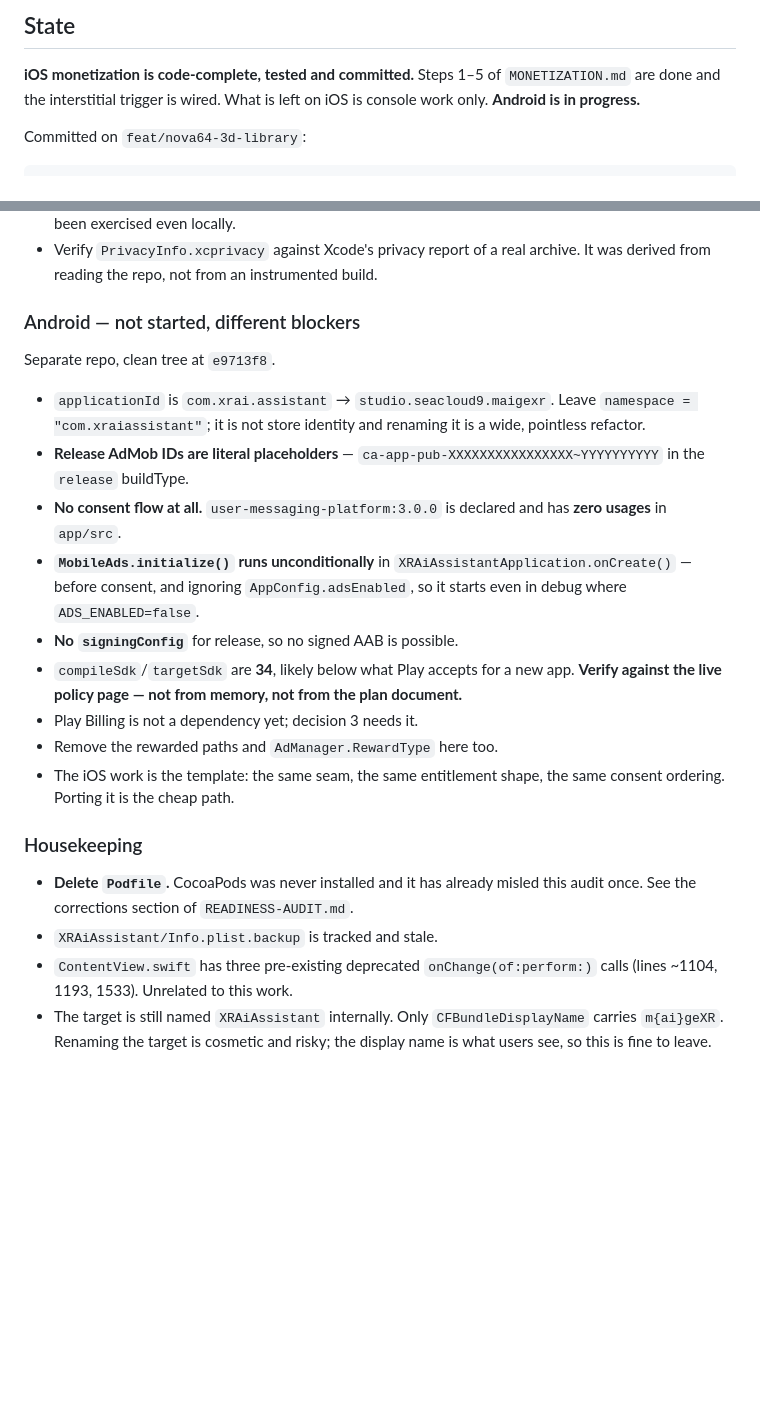
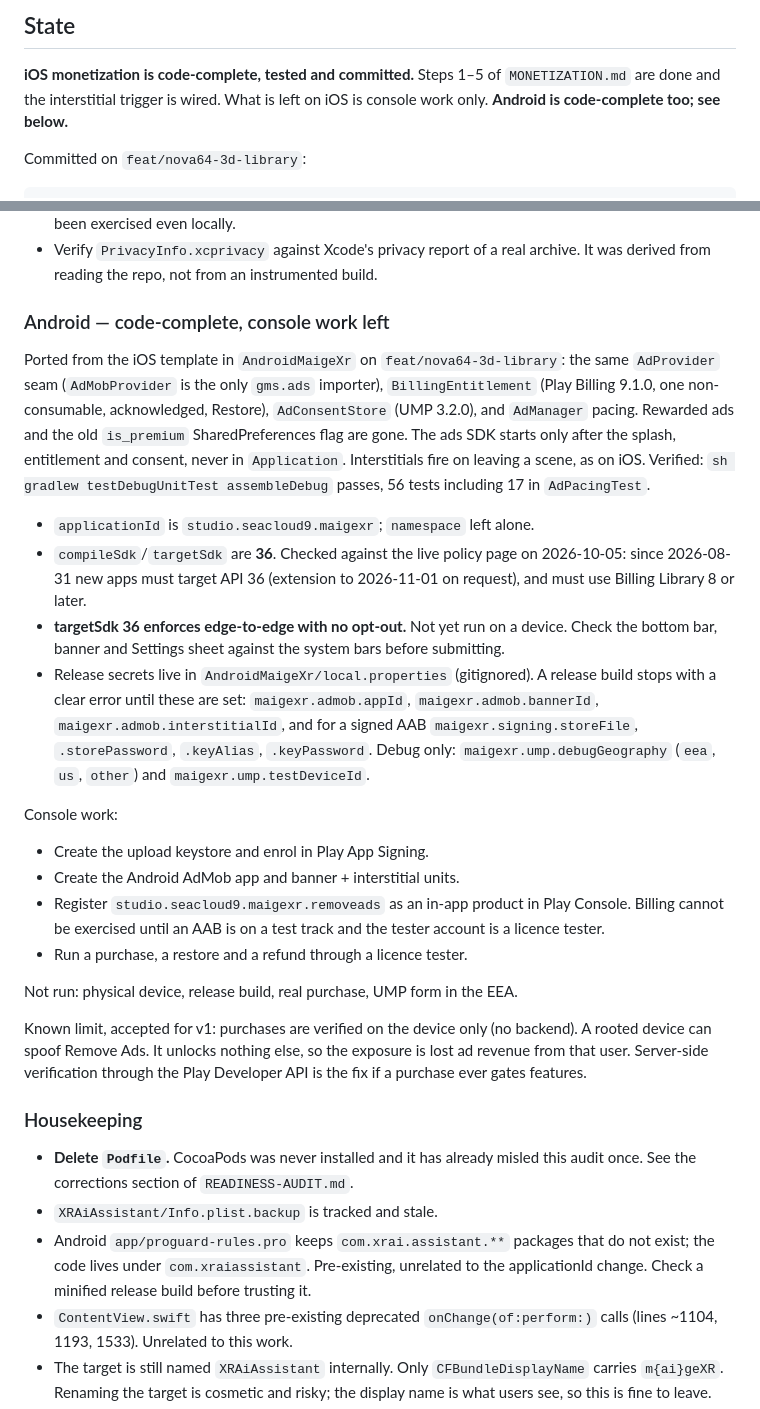
Before and after one commit to m-ai-geXR/iOSMaigeXr, a Markdown page: docs/release/RESUME-HERE.md, 2 parts joined by grey strips. Rendered like a GitHub page; blank space fills up the shorter version.

Commit message:
docs(release): record the Android port and its remaining console work
Co-Authored-By: Claude Opus 5.5 <noreply@anthropic.com>

```diff
--- a/docs/release/RESUME-HERE.md
+++ b/docs/release/RESUME-HERE.md
@@ -10,7 +10,7 @@ pointer.
 
 **iOS monetization is code-complete, tested and committed.** Steps 1–5 of
 `MONETIZATION.md` are done and the interstitial trigger is wired. What is left on
-iOS is console work only. **Android is in progress.**
+iOS is console work only. **Android is code-complete too; see below.**
 
 Committed on `feat/nova64-3d-library`:
 
@@ -74,34 +74,55 @@ restraint rules in `AdManager` still decide whether one actually shows.
 - Verify `PrivacyInfo.xcprivacy` against Xcode's privacy report of a real
   archive. It was derived from reading the repo, not from an instrumented build.
 
-### Android — not started, different blockers
+### Android — code-complete, console work left
 
-Separate repo, clean tree at `e9713f8`.
+Ported from the iOS template in `AndroidMaigeXr` on `feat/nova64-3d-library`:
+the same `AdProvider` seam (`AdMobProvider` is the only `gms.ads` importer),
+`BillingEntitlement` (Play Billing 9.1.0, one non-consumable, acknowledged,
+Restore), `AdConsentStore` (UMP 3.2.0), and `AdManager` pacing. Rewarded ads
+and the old `is_premium` SharedPreferences flag are gone. The ads SDK starts
+only after the splash, entitlement and consent, never in `Application`.
+Interstitials fire on leaving a scene, as on iOS. Verified:
+`sh gradlew testDebugUnitTest assembleDebug` passes, 56 tests including 17 in
+`AdPacingTest`.
 
-- `applicationId` is `com.xrai.assistant` → `studio.seacloud9.maigexr`. Leave
-  `namespace = "com.xraiassistant"`; it is not store identity and renaming it is
-  a wide, pointless refactor.
-- **Release AdMob IDs are literal placeholders** —
-  `ca-app-pub-XXXXXXXXXXXXXXXX~YYYYYYYYYY` in the `release` buildType.
-- **No consent flow at all.** `user-messaging-platform:3.0.0` is declared and has
-  **zero usages** in `app/src`.
-- **`MobileAds.initialize()` runs unconditionally** in
-  `XRAiAssistantApplication.onCreate()` — before consent, and ignoring
-  `AppConfig.adsEnabled`, so it starts even in debug where `ADS_ENABLED=false`.
-- **No `signingConfig`** for release, so no signed AAB is possible.
-- `compileSdk`/`targetSdk` are **34**, likely below what Play accepts for a new
-  app. **Verify against the live policy page — not from memory, not from the plan
-  document.**
-- Play Billing is not a dependency yet; decision 3 needs it.
-- Remove the rewarded paths and `AdManager.RewardType` here too.
-- The iOS work is the template: the same seam, the same entitlement shape, the
-  same consent ordering. Porting it is the cheap path.
+- `applicationId` is `studio.seacloud9.maigexr`; `namespace` left alone.
+- `compileSdk`/`targetSdk` are **36**. Checked against the live policy page on
+  2026-10-05: since 2026-08-31 new apps must target API 36 (extension to
+  2026-11-01 on request), and must use Billing Library 8 or later.
+- **targetSdk 36 enforces edge-to-edge with no opt-out.** Not yet run on a
+  device. Check the bottom bar, banner and Settings sheet against the system
+  bars before submitting.
+- Release secrets live in `AndroidMaigeXr/local.properties` (gitignored). A
+  release build stops with a clear error until these are set:
+  `maigexr.admob.appId`, `maigexr.admob.bannerId`, `maigexr.admob.interstitialId`,
+  and for a signed AAB `maigexr.signing.storeFile`, `.storePassword`,
+  `.keyAlias`, `.keyPassword`. Debug only: `maigexr.ump.debugGeography`
+  (`eea`, `us`, `other`) and `maigexr.ump.testDeviceId`.
+
+Console work:
+- Create the upload keystore and enrol in Play App Signing.
+- Create the Android AdMob app and banner + interstitial units.
+- Register `studio.seacloud9.maigexr.removeads` as an in-app product in Play
+  Console. Billing cannot be exercised until an AAB is on a test track and the
+  tester account is a licence tester.
+- Run a purchase, a restore and a refund through a licence tester.
+
+Not run: physical device, release build, real purchase, UMP form in the EEA.
+
+Known limit, accepted for v1: purchases are verified on the device only (no
+backend). A rooted device can spoof Remove Ads. It unlocks nothing else, so the
+exposure is lost ad revenue from that user. Server-side verification through the
+Play Developer API is the fix if a purchase ever gates features.
 
 ### Housekeeping
 
 - **Delete `Podfile`.** CocoaPods was never installed and it has already misled
   this audit once. See the corrections section of `READINESS-AUDIT.md`.
 - `XRAiAssistant/Info.plist.backup` is tracked and stale.
+- Android `app/proguard-rules.pro` keeps `com.xrai.assistant.**` packages that do
+  not exist; the code lives under `com.xraiassistant`. Pre-existing, unrelated to
+  the applicationId change. Check a minified release build before trusting it.
 - `ContentView.swift` has three pre-existing deprecated `onChange(of:perform:)`
   calls (lines ~1104, 1193, 1533). Unrelated to this work.
 - The target is still named `XRAiAssistant` internally. Only `CFBundleDisplayName`
```
